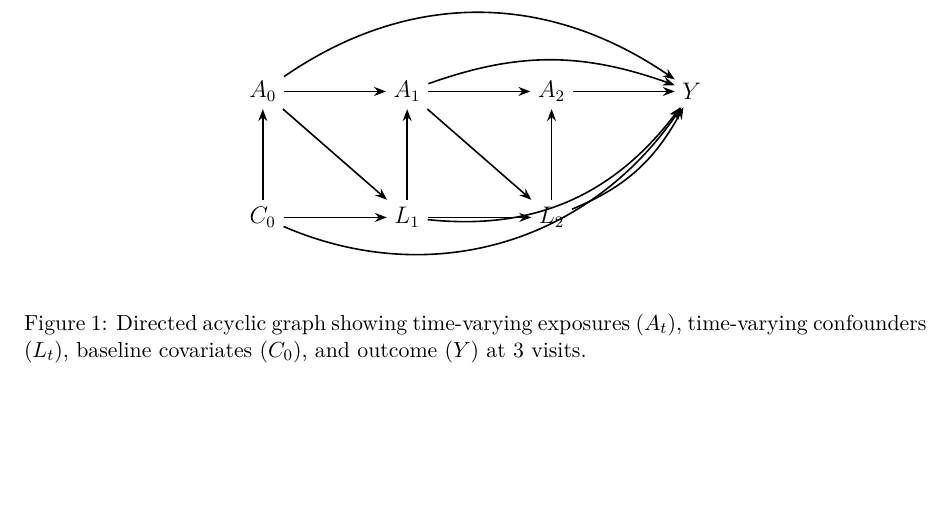
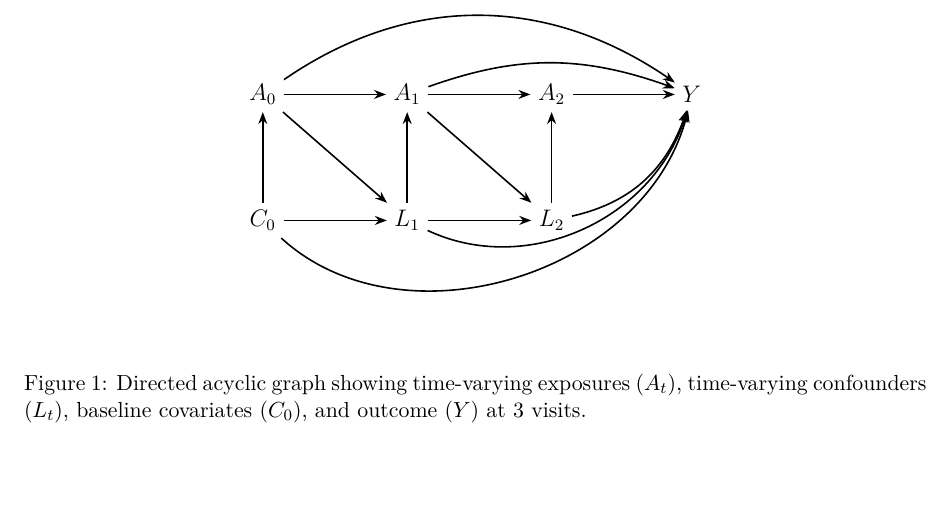
Before and after one commit to Lyric98/causalGBKMR-SHS-app, a LaTeX document (Application.tex): part of page 3 of 6, cut so that both start at the same text. Compiled offline with pdfLaTeX.

Commit message:
Updates from Overleaf

```diff
--- a/Application.tex
+++ b/Application.tex
@@ -97,9 +97,9 @@ To address potential residual confounding by smoking intensity---particularly re
 \draw[arr, bend left=20]  (A1) to (Y);
 
 % Curved arrows to Y (under, from bottom nodes)
-\draw[arr, bend right=40] (C0) to (Y);
-\draw[arr, bend right=30] (L1) to (Y);
-\draw[arr, bend right=20] (L2) to (Y);
+\draw[arr, bend right=60] (C0) to (Y);
+\draw[arr, bend right=50] (L1) to (Y);
+\draw[arr, bend right=30] (L2) to (Y);
 
 \end{tikzpicture}
 \caption{Directed acyclic graph showing time-varying exposures ($A_t$), time-varying confounders ($L_t$), baseline covariates ($C_0$), and outcome ($Y$) at 3 visits.}
```
